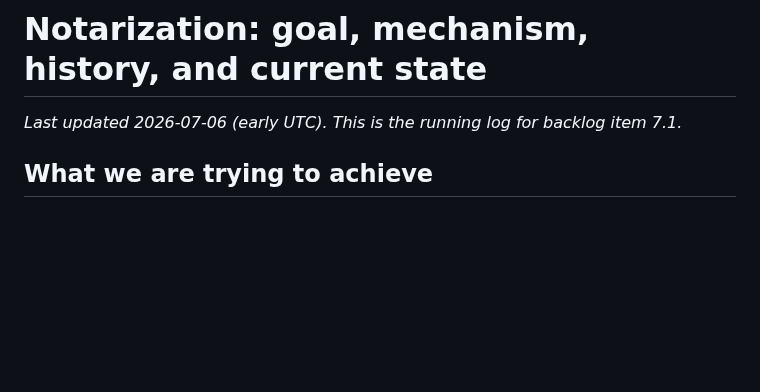
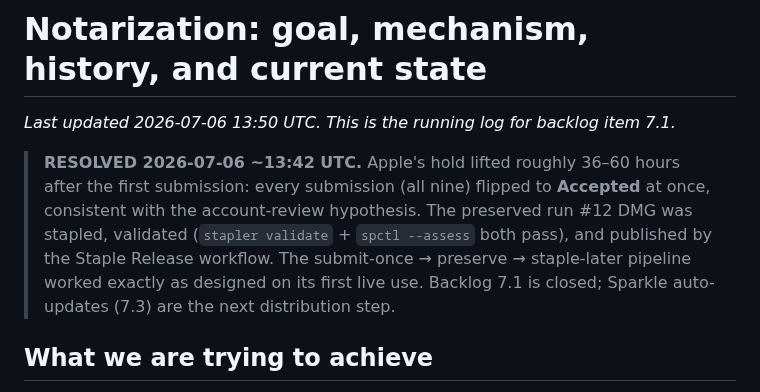
Before and after one commit to zabugov/georges-words, a Markdown page: docs/notarization-issue.md, the part around the change. Drawn GitHub-style; blank space fills up the shorter version.

Commit message:
Notarization RESOLVED: hold lifted, run 12 DMG stapled and validated
All nine submissions flipped to Accepted at once on 2026-07-06 —
consistent with the first-notarizer account-review hypothesis. The
redesigned pipeline closed the loop on its first live use: preserved
DMG stapled, stapler validate and spctl both pass. Closes 7.1.

Co-Authored-By: Claude Fable 5 <noreply@anthropic.com>
Claude-Session: https://claude.ai/code/session_01HV1tkk5txxfCa4MUMoL16y

```diff
--- a/docs/notarization-issue.md
+++ b/docs/notarization-issue.md
@@ -1,7 +1,16 @@
 # Notarization: goal, mechanism, history, and current state
 
-*Last updated 2026-07-06 (early UTC). This is the running log for backlog
+*Last updated 2026-07-06 13:50 UTC. This is the running log for backlog
 item 7.1.*
+
+> **RESOLVED 2026-07-06 ~13:42 UTC.** Apple's hold lifted roughly 36–60
+> hours after the first submission: every submission (all nine) flipped
+> to **Accepted** at once, consistent with the account-review hypothesis.
+> The preserved run #12 DMG was stapled, validated (`stapler validate` +
+> `spctl --assess` both pass), and published by the Staple Release
+> workflow. The submit-once → preserve → staple-later pipeline worked
+> exactly as designed on its first live use. Backlog 7.1 is closed;
+> Sparkle auto-updates (7.3) are the next distribution step.
 
 ## What we are trying to achieve
 
```
